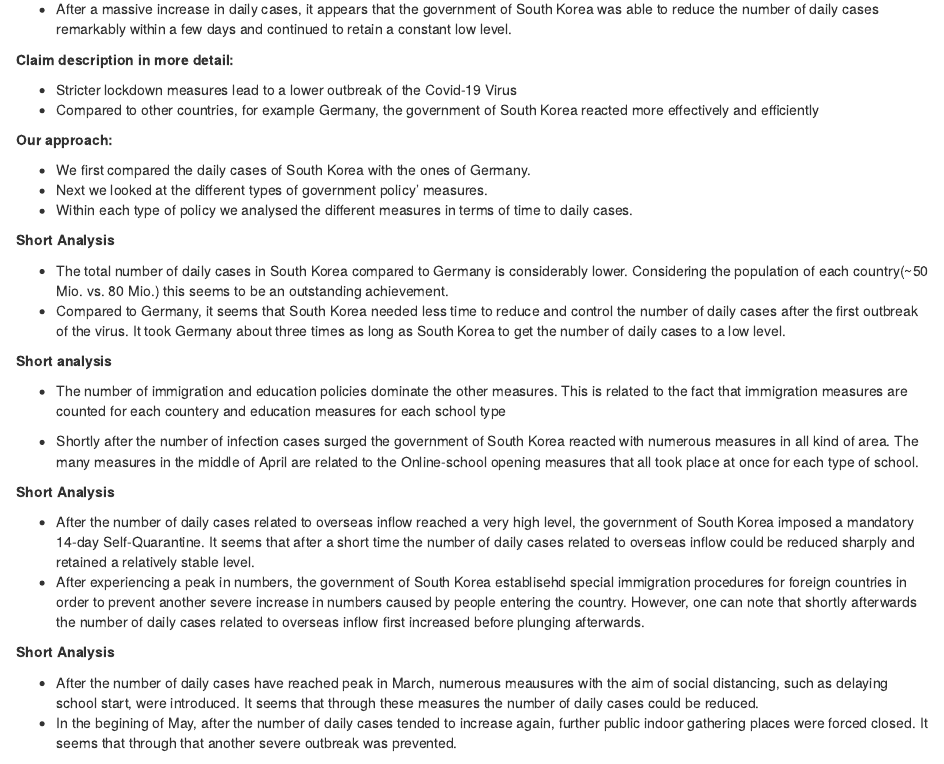
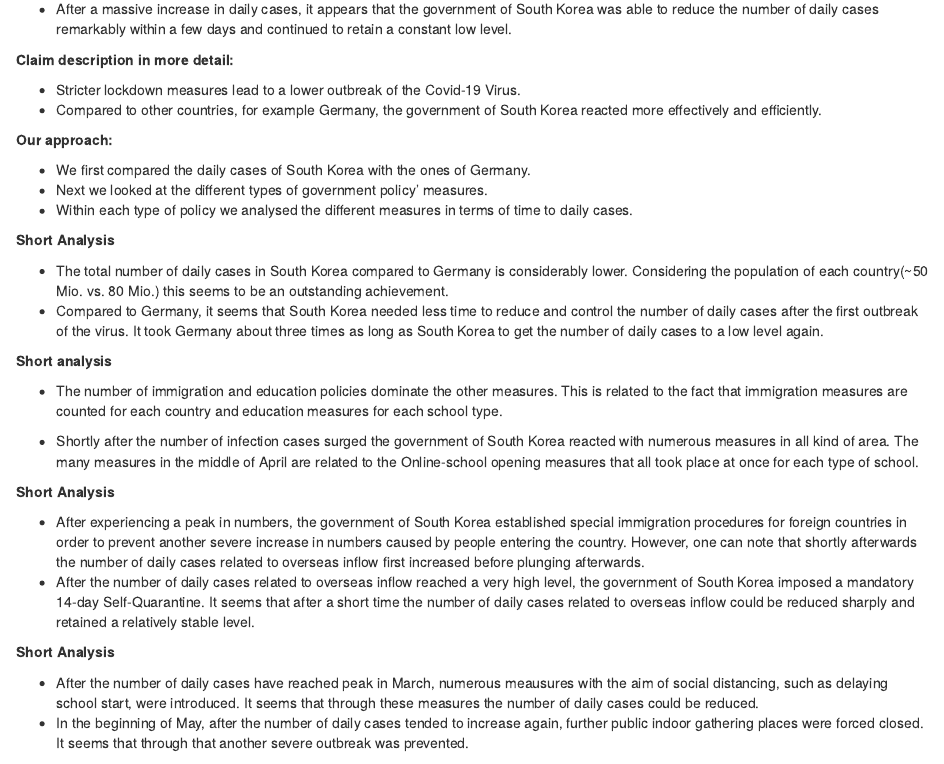
Before and after one commit to leon131930/CaseStudyR, an R Markdown document (Main_Analysis.Rmd): the page in a window 1100 px wide, from 940 px down. Rendered offline with R 4.5, knitr and Pandoc, with nearby package versions; the code chunks are not run, so their results and figures are left out.

Commit message:
Rechtschreibfehler und Formatierung

````diff
--- a/Main_Analysis.Rmd
+++ b/Main_Analysis.Rmd
@@ -95,8 +95,8 @@ ggplot(search_patientsubset, aes(x=date)) +
 
 **Claim description in more detail:**
 
-* Stricter lockdown measures lead to a lower outbreak of the Covid-19 Virus
-* Compared to other countries, for example Germany, the government of South Korea reacted more effectively and efficiently
+* Stricter lockdown measures lead to a lower outbreak of the Covid-19 Virus.
+* Compared to other countries, for example Germany, the government of South Korea reacted more effectively and efficiently.
 
 
 **Our approach:**
@@ -145,7 +145,7 @@ plot(plot_germany)
 **Short Analysis**
 
 * The total number of daily cases in South Korea compared to Germany is considerably lower. Considering the population of each country(~50 Mio. vs. 80 Mio.) this seems to be an outstanding achievement.
-* Compared to Germany, it seems that South Korea needed less time to reduce and control the number of daily cases after the first outbreak of the virus. It took Germany about three times as long as South Korea to get the number of daily cases to a low level.
+* Compared to Germany, it seems that South Korea needed less time to reduce and control the number of daily cases after the first outbreak of the virus. It took Germany about three times as long as South Korea to get the number of daily cases to a low level again.
 
 ```{r echo = FALSE, message=FALSE}
 
@@ -186,7 +186,7 @@ ggarrange(plot_nbPolicies, plot_polDistribution, ncol = 2, nrow = 1)
 
 **Short analysis**
 
-* The number of immigration and education policies dominate the other measures. This is related to the fact that immigration measures are counted for each countery and education measures for each school type
+* The number of immigration and education policies dominate the other measures. This is related to the fact that immigration measures are counted for each country and education measures for each school type.
 
 * Shortly after the number of infection cases surged the government of South Korea reacted with numerous measures in all kind of area. The many measures in the middle of April are related to the Online-school opening measures that all took place at once for each type of school.
 
@@ -269,8 +269,9 @@ annotate_figure(plot_immigration,
 
 **Short Analysis**
 
+
+* After experiencing a peak in numbers, the government of South Korea established special immigration procedures for foreign countries in order to prevent another severe increase in numbers caused by people entering the country. However, one can note that shortly afterwards the number of daily cases related to overseas inflow first increased before plunging afterwards.
 * After the number of daily cases related to overseas inflow reached a very high level, the government of South Korea imposed a mandatory 14-day Self-Quarantine. It seems that after a short time the number of daily cases related to overseas inflow could be reduced sharply and retained a relatively stable level.
-* After experiencing a peak in numbers, the government of South Korea establisehd special immigration procedures for foreign countries in order to prevent another severe increase in numbers caused by people entering the country. However, one can note that shortly afterwards the number of daily cases related to overseas inflow first increased before plunging afterwards.
 
 
 
@@ -344,7 +345,7 @@ ggplot(time, aes(x=confirmed_date, y=daily_cases)) + geom_line() +
 **Short Analysis**
 
 * After the number of daily cases have reached peak in March, numerous meausures with the aim of social distancing, such as delaying school start, were introduced. It seems that through these measures the number of daily cases could be reduced.
-* In the begining of May, after the number of daily cases tended to increase again, further public indoor gathering places were forced closed. It seems that through that another severe outbreak was prevented.
+* In the beginning of May, after the number of daily cases tended to increase again, further public indoor gathering places were forced closed. It seems that through that another severe outbreak was prevented.
 
 
 
````
